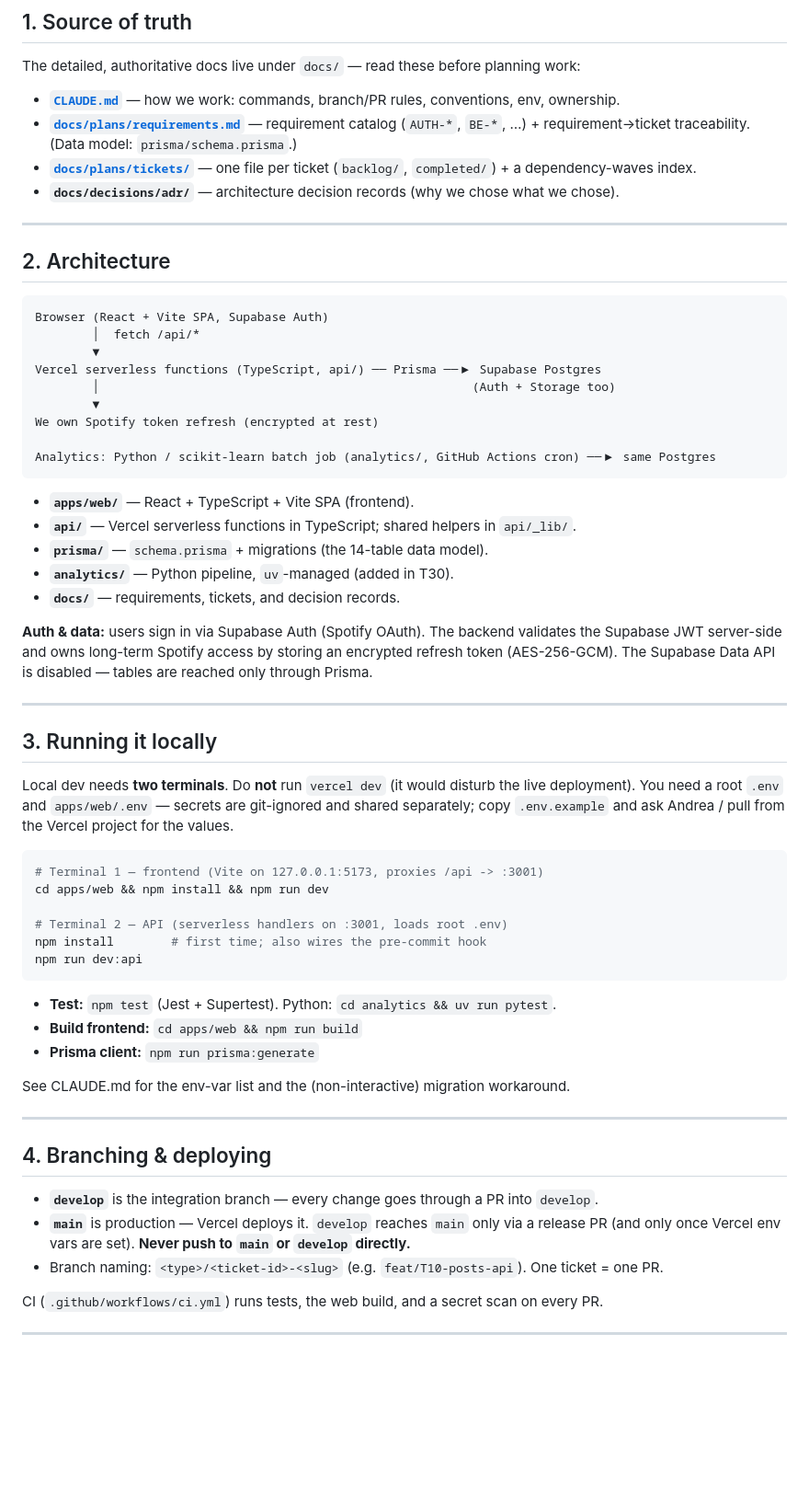
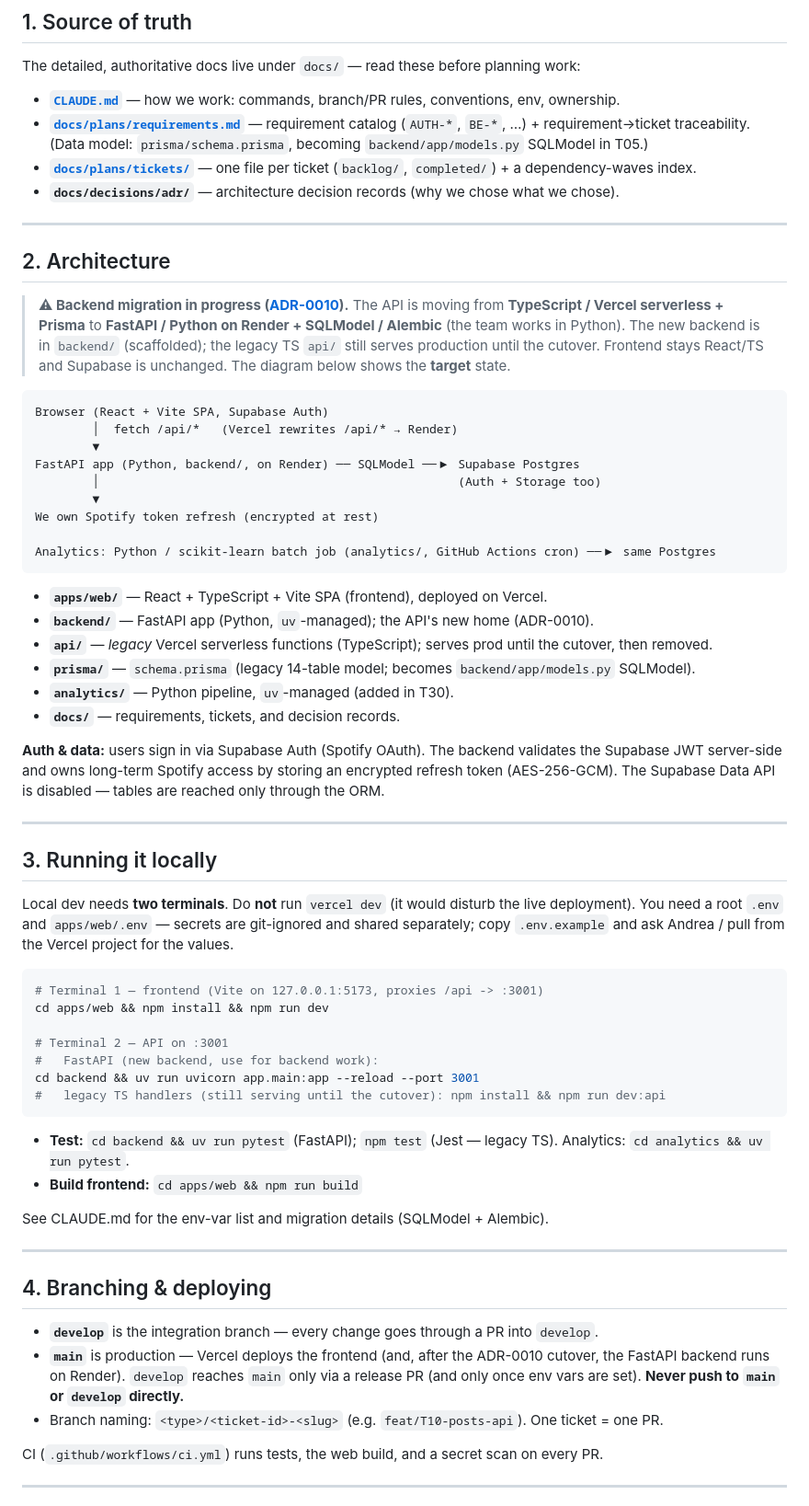
Before and after one commit to brinkmusic/Brink, a Markdown page: README.md, the part around the change. Shown at 92% size. GitHub-like rendering; blank space fills up the shorter version.

````diff
--- a/README.md
+++ b/README.md
@@ -18,7 +18,7 @@ Built as a course project for McGill University's Desautels Faculty of Managemen
 The detailed, authoritative docs live under `docs/` — read these before planning work:
 
 - **[`CLAUDE.md`](./CLAUDE.md)** — how we work: commands, branch/PR rules, conventions, env, ownership.
-- **[`docs/plans/requirements.md`](./docs/plans/requirements.md)** — requirement catalog (`AUTH-*`, `BE-*`, …) + requirement→ticket traceability. (Data model: `prisma/schema.prisma`.)
+- **[`docs/plans/requirements.md`](./docs/plans/requirements.md)** — requirement catalog (`AUTH-*`, `BE-*`, …) + requirement→ticket traceability. (Data model: `prisma/schema.prisma`, becoming `backend/app/models.py` SQLModel in T05.)
 - **[`docs/plans/tickets/`](./docs/plans/tickets/)** — one file per ticket (`backlog/`, `completed/`) + a dependency-waves index.
 - **`docs/decisions/adr/`** — architecture decision records (why we chose what we chose).
 
@@ -26,27 +26,34 @@ The detailed, authoritative docs live under `docs/` — read these before planni
 
 ## 2. Architecture
 
+> **⚠ Backend migration in progress ([ADR-0010](./docs/decisions/adr/0010-fastapi-render-backend.md)).**
+> The API is moving from **TypeScript / Vercel serverless + Prisma** to **FastAPI / Python on
+> Render + SQLModel / Alembic** (the team works in Python). The new backend is in `backend/`
+> (scaffolded); the legacy TS `api/` still serves production until the cutover. Frontend stays
+> React/TS and Supabase is unchanged. The diagram below shows the **target** state.
+
 ```
 Browser (React + Vite SPA, Supabase Auth)
-        │  fetch /api/*
+        │  fetch /api/*   (Vercel rewrites /api/* → Render)
         ▼
-Vercel serverless functions (TypeScript, api/) ── Prisma ──▶ Supabase Postgres
-        │                                                    (Auth + Storage too)
+FastAPI app (Python, backend/, on Render) ── SQLModel ──▶ Supabase Postgres
+        │                                                  (Auth + Storage too)
         ▼
 We own Spotify token refresh (encrypted at rest)
 
 Analytics: Python / scikit-learn batch job (analytics/, GitHub Actions cron) ──▶ same Postgres
 ```
 
-- **`apps/web/`** — React + TypeScript + Vite SPA (frontend).
-- **`api/`** — Vercel serverless functions in TypeScript; shared helpers in `api/_lib/`.
-- **`prisma/`** — `schema.prisma` + migrations (the 14-table data model).
+- **`apps/web/`** — React + TypeScript + Vite SPA (frontend), deployed on Vercel.
+- **`backend/`** — FastAPI app (Python, `uv`-managed); the API's new home (ADR-0010).
+- **`api/`** — *legacy* Vercel serverless functions (TypeScript); serves prod until the cutover, then removed.
+- **`prisma/`** — `schema.prisma` (legacy 14-table model; becomes `backend/app/models.py` SQLModel).
 - **`analytics/`** — Python pipeline, `uv`-managed (added in T30).
 - **`docs/`** — requirements, tickets, and decision records.
 
 **Auth & data:** users sign in via Supabase Auth (Spotify OAuth). The backend validates the
 Supabase JWT server-side and owns long-term Spotify access by storing an encrypted refresh
-token (AES-256-GCM). The Supabase Data API is disabled — tables are reached only through Prisma.
+token (AES-256-GCM). The Supabase Data API is disabled — tables are reached only through the ORM.
 
 ---
 
@@ -60,24 +67,26 @@ separately; copy `.env.example` and ask Andrea / pull from the Vercel project fo
 # Terminal 1 — frontend (Vite on 127.0.0.1:5173, proxies /api -> :3001)
 cd apps/web && npm install && npm run dev
 
-# Terminal 2 — API (serverless handlers on :3001, loads root .env)
-npm install        # first time; also wires the pre-commit hook
-npm run dev:api
+# Terminal 2 — API on :3001
+#   FastAPI (new backend, use for backend work):
+cd backend && uv run uvicorn app.main:app --reload --port 3001
+#   legacy TS handlers (still serving until the cutover): npm install && npm run dev:api
 ```
 
-- **Test:** `npm test` (Jest + Supertest). Python: `cd analytics && uv run pytest`.
+- **Test:** `cd backend && uv run pytest` (FastAPI); `npm test` (Jest — legacy TS).
+  Analytics: `cd analytics && uv run pytest`.
 - **Build frontend:** `cd apps/web && npm run build`
-- **Prisma client:** `npm run prisma:generate`
 
-See CLAUDE.md for the env-var list and the (non-interactive) migration workaround.
+See CLAUDE.md for the env-var list and migration details (SQLModel + Alembic).
 
 ---
 
 ## 4. Branching & deploying
 
 - **`develop`** is the integration branch — every change goes through a PR into `develop`.
-- **`main`** is production — Vercel deploys it. `develop` reaches `main` only via a release PR
-  (and only once Vercel env vars are set). **Never push to `main` or `develop` directly.**
+- **`main`** is production — Vercel deploys the frontend (and, after the ADR-0010 cutover, the
+  FastAPI backend runs on Render). `develop` reaches `main` only via a release PR (and only once
+  env vars are set). **Never push to `main` or `develop` directly.**
 - Branch naming: `<type>/<ticket-id>-<slug>` (e.g. `feat/T10-posts-api`). One ticket = one PR.
 
 CI (`.github/workflows/ci.yml`) runs tests, the web build, and a secret scan on every PR.
````
Also changed, not shown: CLAUDE.md (+41 -17 lines).
